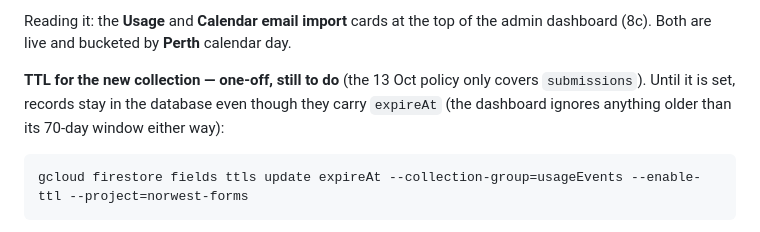
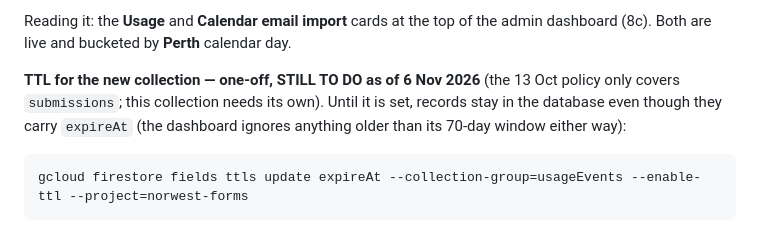
Before and after one commit to 886ppak/Norwest-Forms, a Markdown page: docs/RUNBOOK.md, the part around the change. GitHub-like rendering.

Commit message:
RUNBOOK 8a: note usageEvents TTL is still to do
Co-Authored-By: Claude Code <noreply@anthropic.com>

````diff
--- a/docs/RUNBOOK.md
+++ b/docs/RUNBOOK.md
@@ -250,10 +250,10 @@ the installed PWA rather than a browser tab.
 Reading it: the **Usage** and **Calendar email import** cards at the top of
 the admin dashboard (8c). Both are live and bucketed by **Perth** calendar day.
 
-**TTL for the new collection — one-off, still to do** (the 13 Oct policy only
-covers `submissions`). Until it is set, records stay in the database even
-though they carry `expireAt` (the dashboard ignores anything older than its
-70-day window either way):
+**TTL for the new collection — one-off, STILL TO DO as of 6 Nov 2026** (the
+13 Oct policy only covers `submissions`; this collection needs its own). Until
+it is set, records stay in the database even though they carry `expireAt` (the
+dashboard ignores anything older than its 70-day window either way):
 ```
 gcloud firestore fields ttls update expireAt --collection-group=usageEvents --enable-ttl --project=norwest-forms
 ```
````
